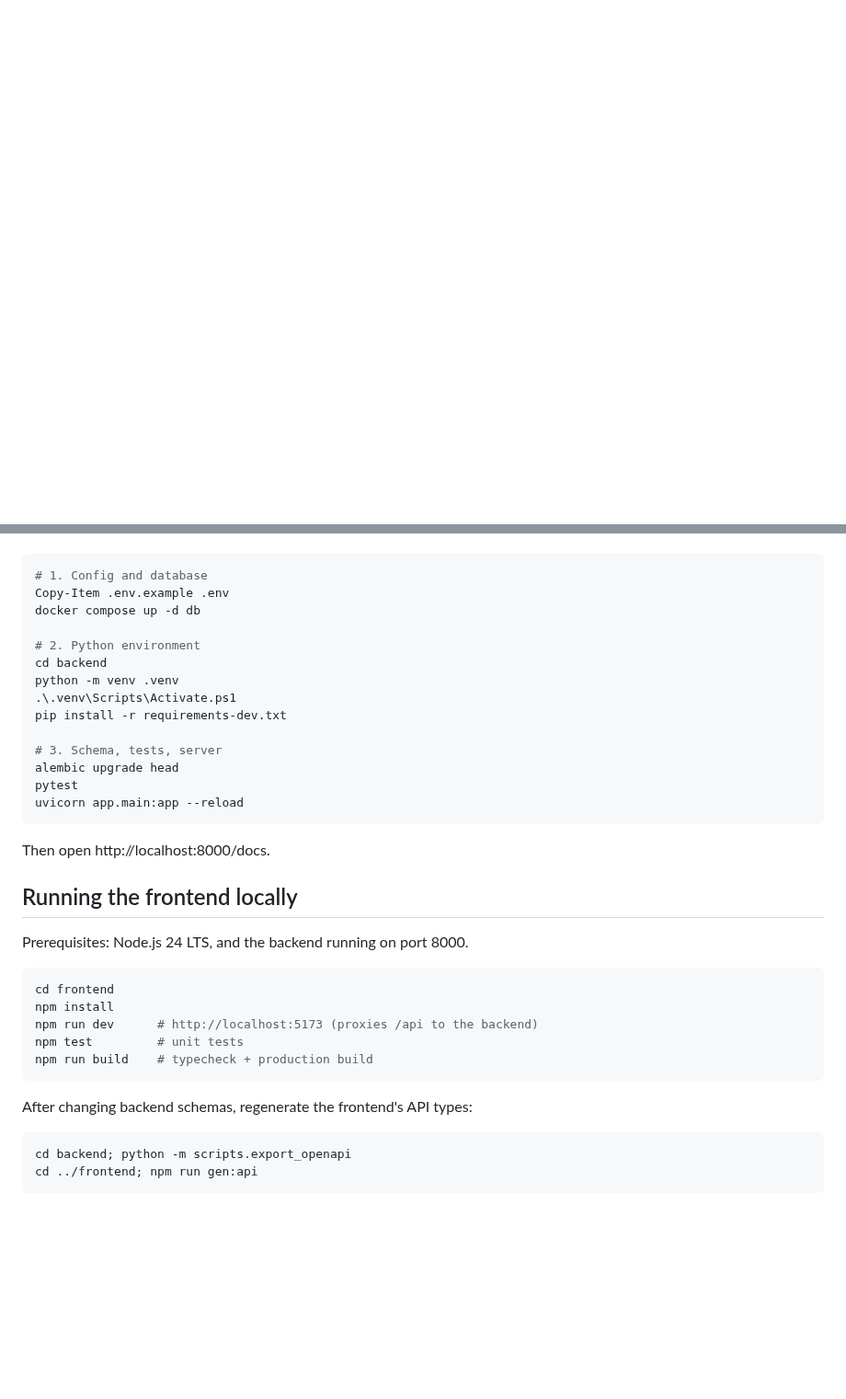
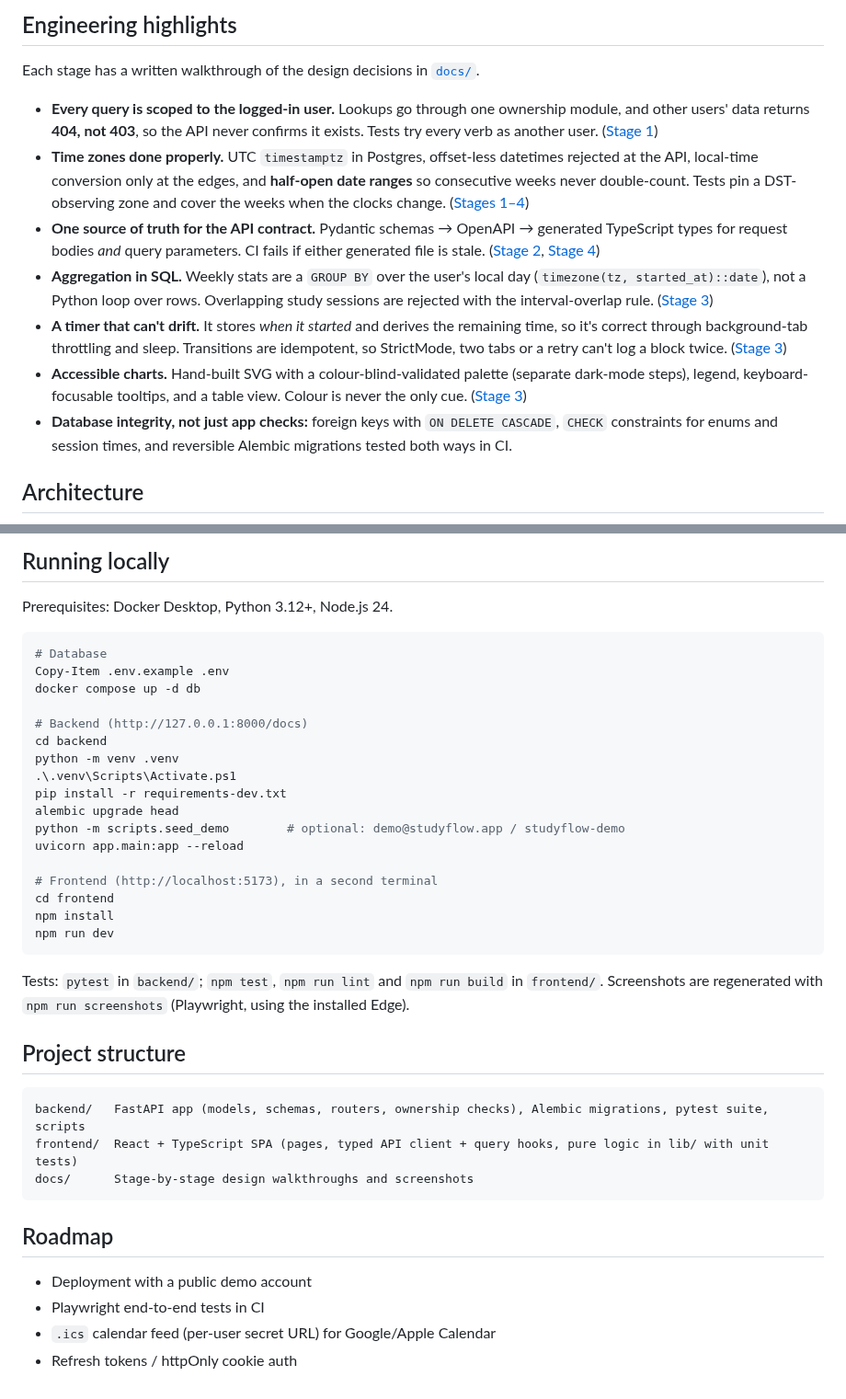
Before and after one commit to haydenho08/studyflow, a Markdown page: README.md, 2 parts joined by grey strips. Shown at 92% size. Rendered like a GitHub page; blank space fills up the shorter version.

Commit message:
Rewrite README with screenshots, highlights and setup

````diff
--- a/README.md
+++ b/README.md
@@ -11,0 +27,14 @@ Prerequisites: Python 3.12+, Docker Desktop.
+## Engineering highlights
+
+Each stage has a written walkthrough of the design decisions in [`docs/`](docs/).
+
+- **Every query is scoped to the logged-in user.** Lookups go through one ownership module, and other users' data returns **404, not 403**, so the API never confirms it exists. Tests try every verb as another user. ([Stage 1](docs/stage-1.md))
+- **Time zones done properly.** UTC `timestamptz` in Postgres, offset-less datetimes rejected at the API, local-time conversion only at the edges, and **half-open date ranges** so consecutive weeks never double-count. Tests pin a DST-observing zone and cover the weeks when the clocks change. ([Stages 1–4](docs/))
+- **One source of truth for the API contract.** Pydantic schemas → OpenAPI → generated TypeScript types for request bodies *and* query parameters. CI fails if either generated file is stale. ([Stage 2](docs/stage-2.md), [Stage 4](docs/stage-4.md))
+- **Aggregation in SQL.** Weekly stats are a `GROUP BY` over the user's local day (`timezone(tz, started_at)::date`), not a Python loop over rows. Overlapping study sessions are rejected with the interval-overlap rule. ([Stage 3](docs/stage-3.md))
+- **A timer that can't drift.** It stores *when it started* and derives the remaining time, so it's correct through background-tab throttling and sleep. Transitions are idempotent, so StrictMode, two tabs or a retry can't log a block twice. ([Stage 3](docs/stage-3.md))
+- **Accessible charts.** Hand-built SVG with a colour-blind-validated palette (separate dark-mode steps), legend, keyboard-focusable tooltips, and a table view. Colour is never the only cue. ([Stage 3](docs/stage-3.md))
+- **Database integrity, not just app checks:** foreign keys with `ON DELETE CASCADE`, `CHECK` constraints for enums and session times, and reversible Alembic migrations tested both ways in CI.
+
+## Architecture
+
@@ -12,38 +59,40 @@ Prerequisites: Python 3.12+, Docker Desktop.
+## Running locally
+
+Prerequisites: Docker Desktop, Python 3.12+, Node.js 24.
 
 ```powershell
-# 1. Config and database
+# Database
 Copy-Item .env.example .env
 docker compose up -d db
 
-# 2. Python environment
+# Backend (http://127.0.0.1:8000/docs)
 cd backend
 python -m venv .venv
 .\.venv\Scripts\Activate.ps1
 pip install -r requirements-dev.txt
+alembic upgrade head
+python -m scripts.seed_demo        # optional: demo@studyflow.app / studyflow-demo
+uvicorn app.main:app --reload
 
-# 3. Schema, tests, server
-alembic upgrade head
-pytest
-uvicorn app.main:app --reload
+# Frontend (http://localhost:5173), in a second terminal
+cd frontend
+npm install
+npm run dev
 ```
 
-Then open http://localhost:8000/docs.
+Tests: `pytest` in `backend/`; `npm test`, `npm run lint` and `npm run build` in `frontend/`. Screenshots are regenerated with `npm run screenshots` (Playwright, using the installed Edge).
 
-## Running the frontend locally
+## Project structure
 
-Prerequisites: Node.js 24 LTS, and the backend running on port 8000.
-
-```powershell
-cd frontend
-npm install
-npm run dev      # http://localhost:5173 (proxies /api to the backend)
-npm test         # unit tests
-npm run build    # typecheck + production build
+```
+backend/   FastAPI app (models, schemas, routers, ownership checks), Alembic migrations, pytest suite, scripts
+frontend/  React + TypeScript SPA (pages, typed API client + query hooks, pure logic in lib/ with unit tests)
+docs/      Stage-by-stage design walkthroughs and screenshots
 ```
 
-After changing backend schemas, regenerate the frontend's API types:
+## Roadmap
 
-```powershell
-cd backend; python -m scripts.export_openapi
-cd ../frontend; npm run gen:api
-```
+- Deployment with a public demo account
+- Playwright end-to-end tests in CI
+- `.ics` calendar feed (per-user secret URL) for Google/Apple Calendar
+- Refresh tokens / httpOnly cookie auth
````
Also changed, not shown: other parts of README.md (+38 -5 lines), docs/screenshots/assignments.png (added), docs/screenshots/calendar-dark.png (added), docs/screenshots/calendar-mobile.png (added), docs/screenshots/calendar.png (added), docs/screenshots/stats.png (added), docs/screenshots/study.png (added).
